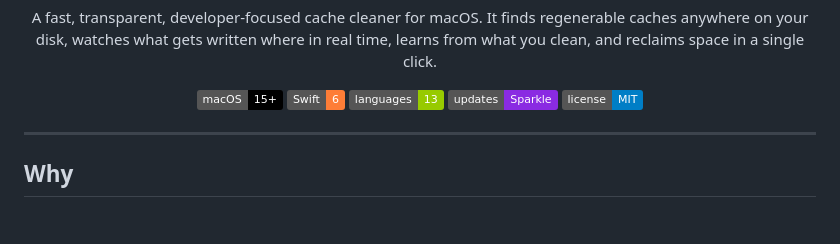
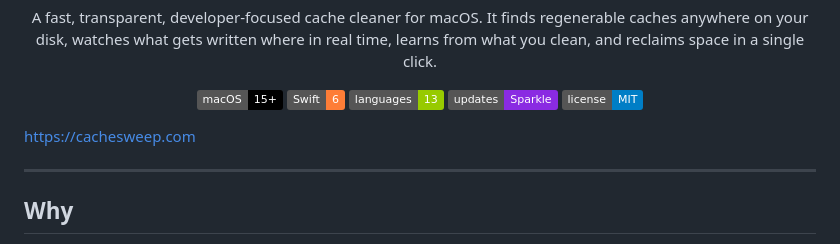
Before and after one commit to Grkmyldz148/cachesweep, a Markdown page: README.md, the part around the change. Rendered like a GitHub page; badges without logos; blank space fills up the shorter version.

Commit message:
Add website link to README

```diff
--- a/README.md
+++ b/README.md
@@ -17,6 +17,8 @@ real time, learns from what you clean, and reclaims space in a single click.
 [![License](https://img.shields.io/badge/license-MIT-blue)](LICENSE)
 
 </div>
+
+https://cachesweep.com
 
 ---
 
```
